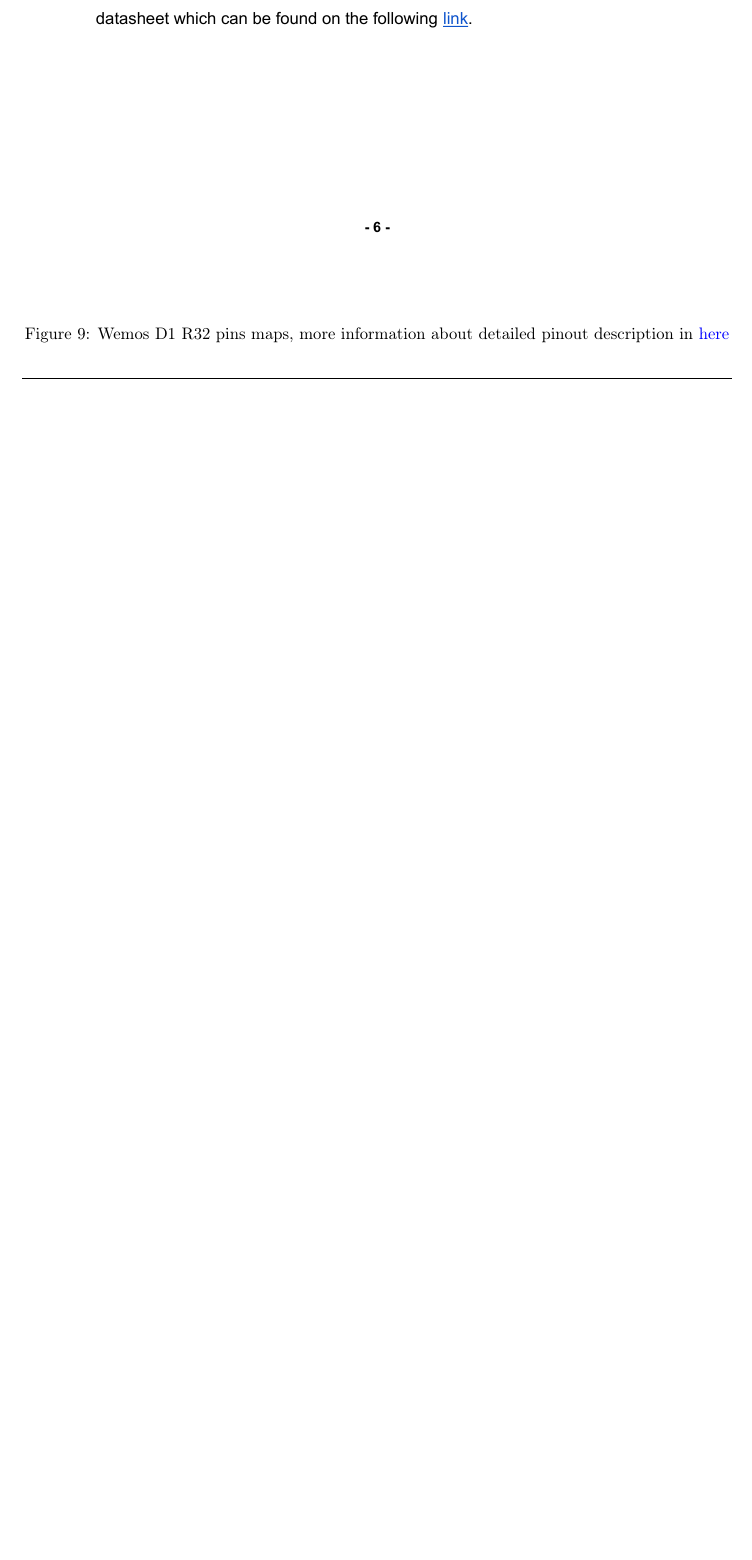
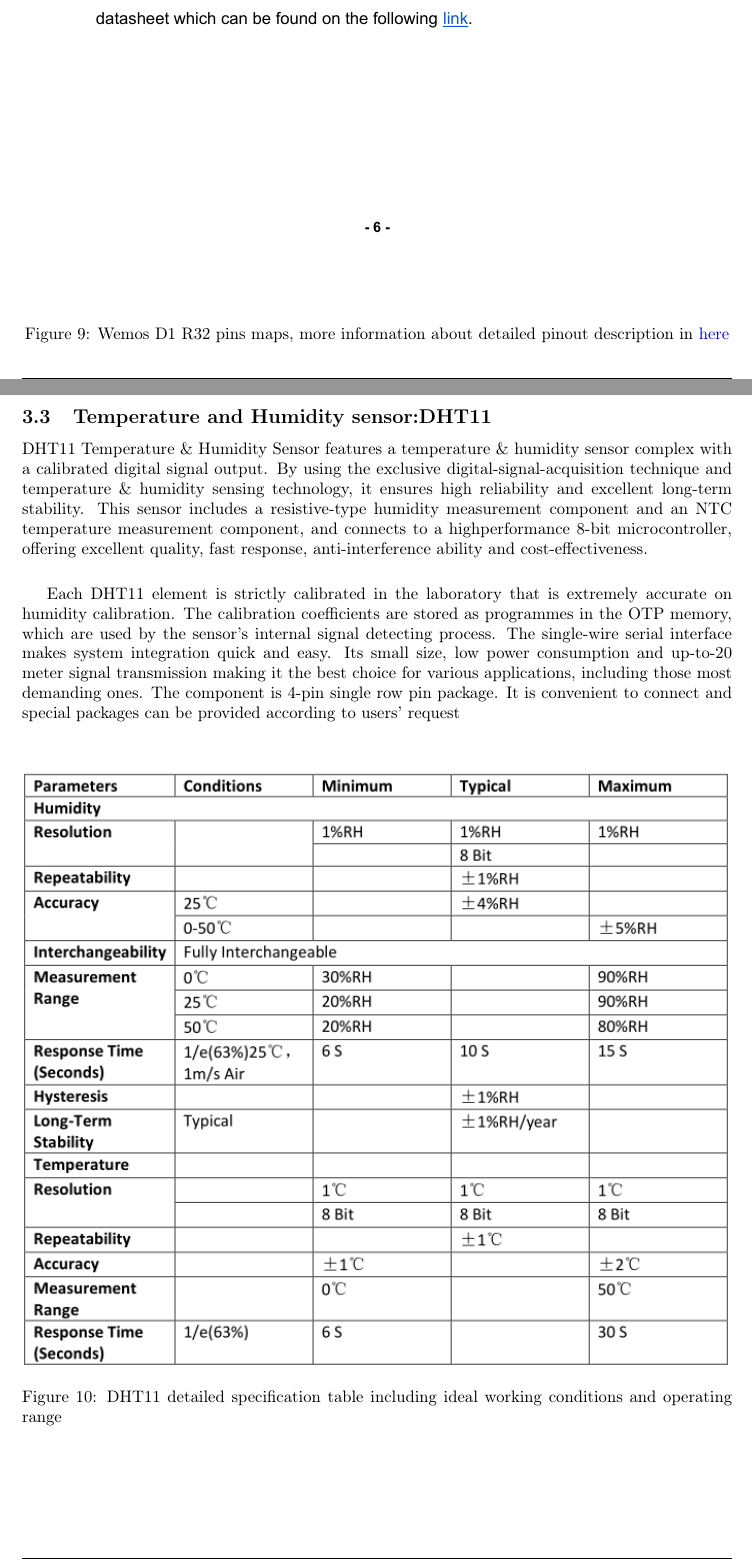
Before and after one commit to vinhthanh0906/MAVEN-01-THESIS, a LaTeX thesis (main.tex, which reads sections/eletrical_systems.tex): part of page 14 of 20 before the commit and two parts of pages 13 and 14 of 25 after it, the two joined at a grey line, cut so that both start at the same text, the shorter picture padded with empty space. Compiled offline with pdfLaTeX.

Commit message:
Dht11 ifrmation and fix format

```diff
--- a/sections/eletrical_systems.tex
+++ b/sections/eletrical_systems.tex
@@ -124,5 +124,33 @@ but is easier to use due to its Arduino-like form factor.
     \centering
     \includegraphics[width=\linewidth, page= 6]{doc/D1_R32_ENG.pdf}
     \caption{Wemos D1 R32 pins maps, more information about detailed pinout description in \href{https://documentation.espressif.com/esp32-wroom-32d_esp32-wroom-32u_datasheet_en.pdf}{here}}
-    \label{fig:chasis_1_engine_blueprint}
+    \label{fig:wemos_d1_r32}
 \end{figure}
+
+
+
+\subsection{Temperature and Humidity sensor:DHT11}
+DHT11 Temperature \& Humidity Sensor features a temperature \& humidity sensor
+complex with a calibrated digital signal output. By using the exclusive digital-signal-acquisition
+technique and temperature \& humidity sensing technology, it ensures high reliability and
+excellent long-term stability. This sensor includes a resistive-type humidity measurement
+component and an NTC temperature measurement component, and connects to a highperformance 8-bit microcontroller,
+offering excellent quality, fast response, anti-interference ability and cost-effectiveness.
+
+\vspace{1.5em}
+
+
+Each DHT11 element is strictly calibrated in the laboratory that is extremely accurate on
+humidity calibration. The calibration coefficients are stored as programmes in the OTP memory,
+which are used by the sensor’s internal signal detecting process. The single-wire serial interface
+makes system integration quick and easy. Its small size, low power consumption and up-to-20
+meter signal transmission making it the best choice for various applications, including those
+most demanding ones. The component is 4-pin single row pin package. It is convenient to
+connect and special packages can be provided according to users’ request
+
+\vspace{1.5em}
+
+\begin{figure}[H]
+    \centering
+    \includegraphics[width=\linewidth]{images/information/dht_11/dht11_specification.png}
+    \caption{DHT11 detailed specification table including ideal working conditions and operating range}
```
Also changed, not shown: main.tex (+1 -2 lines), sections/design.tex (+13 -7 lines), doc/DHT11.pdf (added), images/information/dht_11/dht11_specification.png (added), main.bbl, sections/eletrical_systems.tex (11 more changed lines), 9 other files.
